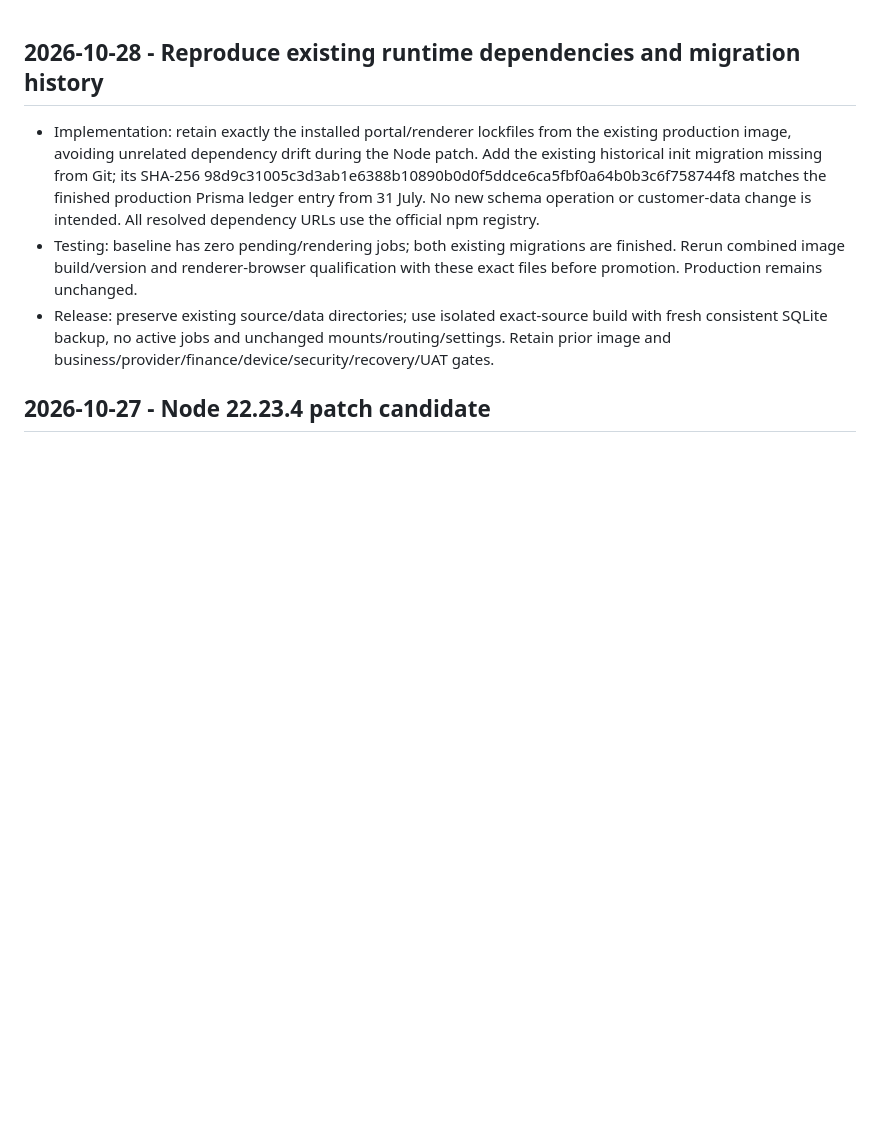
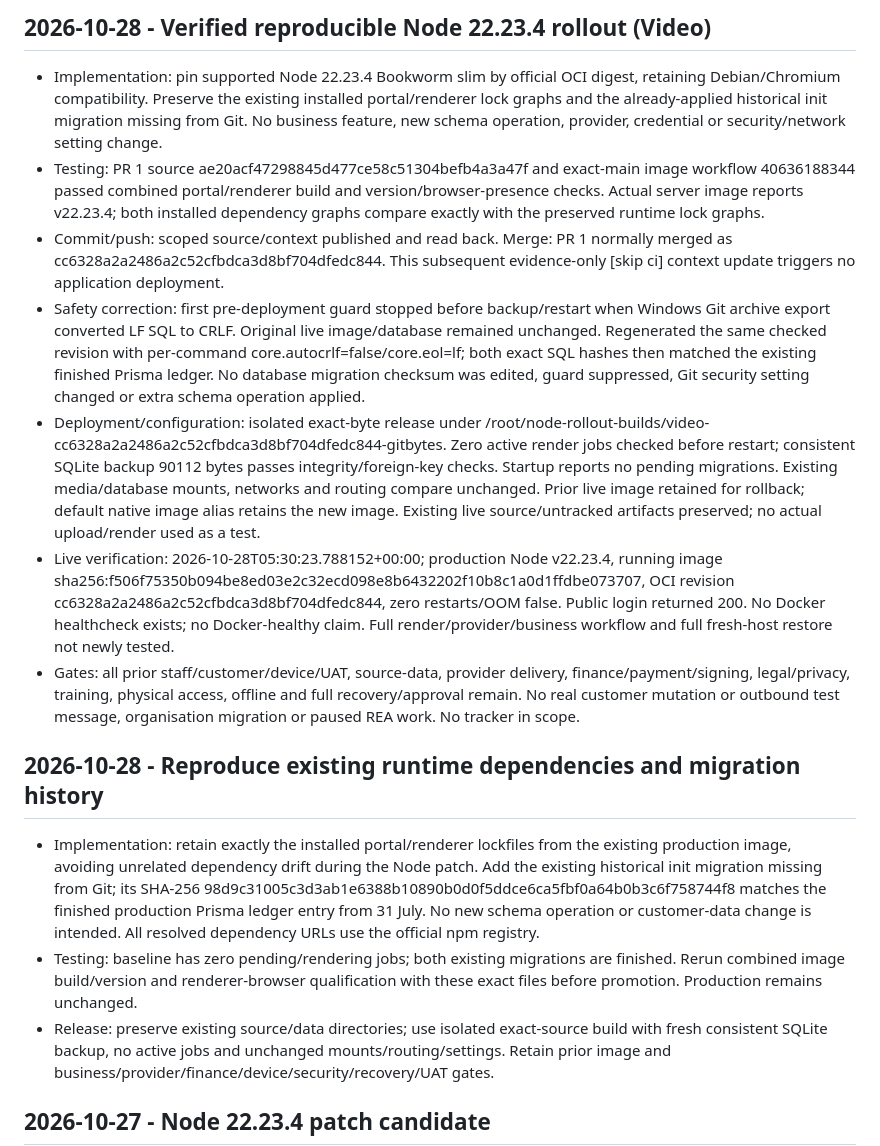
Before and after one commit to blendproperty/video, a Markdown page: PROJECT_CONTEXT.md, the part around the change. GitHub-like rendering; blank space fills up the shorter version.

Commit message:
docs: record verified Node rollout and retained gates [skip ci]

```diff
--- a/PROJECT_CONTEXT.md
+++ b/PROJECT_CONTEXT.md
@@ -1,3 +1,14 @@
+## 2026-10-28 - Verified reproducible Node 22.23.4 rollout (Video)
+
+- Implementation: pin supported Node 22.23.4 Bookworm slim by official OCI digest, retaining Debian/Chromium compatibility. Preserve the existing installed portal/renderer lock graphs and the already-applied historical init migration missing from Git. No business feature, new schema operation, provider, credential or security/network setting change.
+- Testing: PR 1 source ae20acf47298845d477ce58c51304befb4a3a47f and exact-main image workflow 40636188344 passed combined portal/renderer build and version/browser-presence checks. Actual server image reports v22.23.4; both installed dependency graphs compare exactly with the preserved runtime lock graphs.
+- Commit/push: scoped source/context published and read back. Merge: PR 1 normally merged as cc6328a2a2486a2c52cfbdca3d8bf704dfedc844. This subsequent evidence-only [skip ci] context update triggers no application deployment.
+- Safety correction: first pre-deployment guard stopped before backup/restart when Windows Git archive export converted LF SQL to CRLF. Original live image/database remained unchanged. Regenerated the same checked revision with per-command core.autocrlf=false/core.eol=lf; both exact SQL hashes then matched the existing finished Prisma ledger. No database migration checksum was edited, guard suppressed, Git security setting changed or extra schema operation applied.
+- Deployment/configuration: isolated exact-byte release under /root/node-rollout-builds/video-cc6328a2a2486a2c52cfbdca3d8bf704dfedc844-gitbytes. Zero active render jobs checked before restart; consistent SQLite backup 90112 bytes passes integrity/foreign-key checks. Startup reports no pending migrations. Existing media/database mounts, networks and routing compare unchanged. Prior live image retained for rollback; default native image alias retains the new image. Existing live source/untracked artifacts preserved; no actual upload/render used as a test.
+- Live verification: 2026-10-28T05:30:23.788152+00:00; production Node v22.23.4, running image sha256:f506f75350b094be8ed03e2c32ecd098e8b6432202f10b8c1a0d1ffdbe073707, OCI revision cc6328a2a2486a2c52cfbdca3d8bf704dfedc844, zero restarts/OOM false. Public login returned 200. No Docker healthcheck exists; no Docker-healthy claim. Full render/provider/business workflow and full fresh-host restore not newly tested.
+- Gates: all prior staff/customer/device/UAT, source-data, provider delivery, finance/payment/signing, legal/privacy, training, physical access, offline and full recovery/approval remain. No real customer mutation or outbound test message, organisation migration or paused REA work. No tracker in scope.
+
+
 ## 2026-10-28 - Reproduce existing runtime dependencies and migration history
 
 - Implementation: retain exactly the installed portal/renderer lockfiles from the existing production image, avoiding unrelated dependency drift during the Node patch. Add the existing historical init migration missing from Git; its SHA-256 98d9c31005c3d3ab1e6388b10890b0d0f5ddce6ca5fbf0a64b0b3c6f758744f8 matches the finished production Prisma ledger entry from 31 July. No new schema operation or customer-data change is intended. All resolved dependency URLs use the official npm registry.
```
